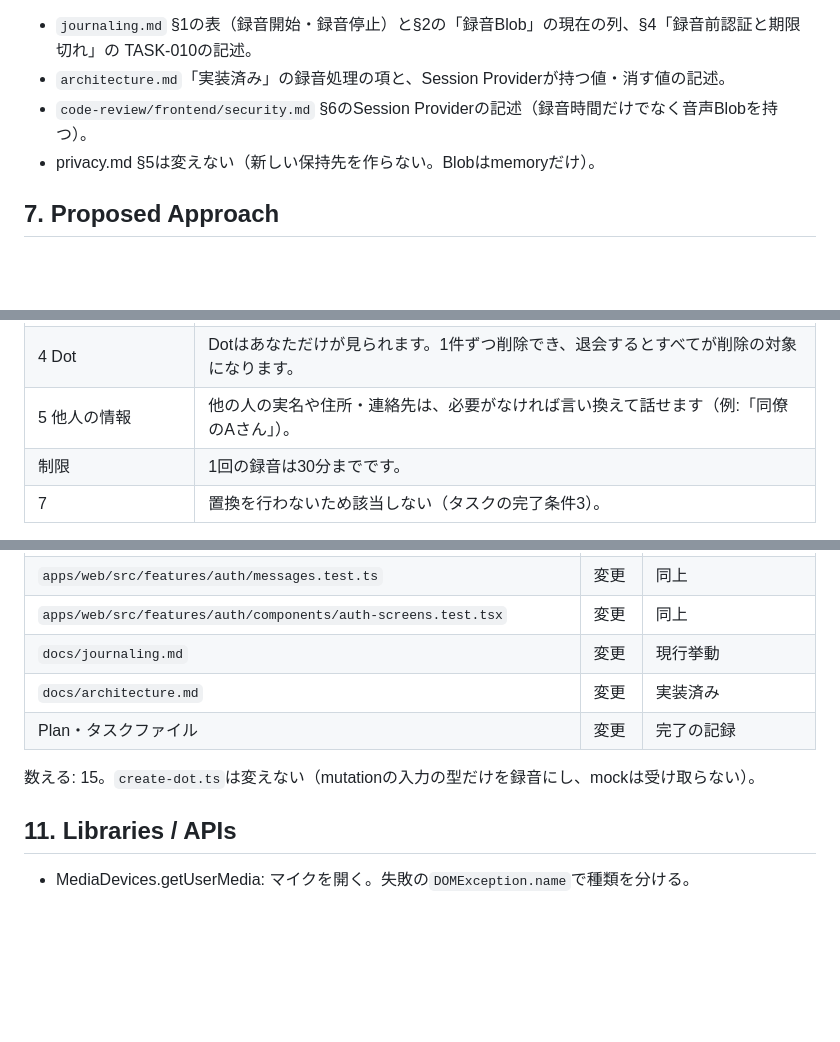
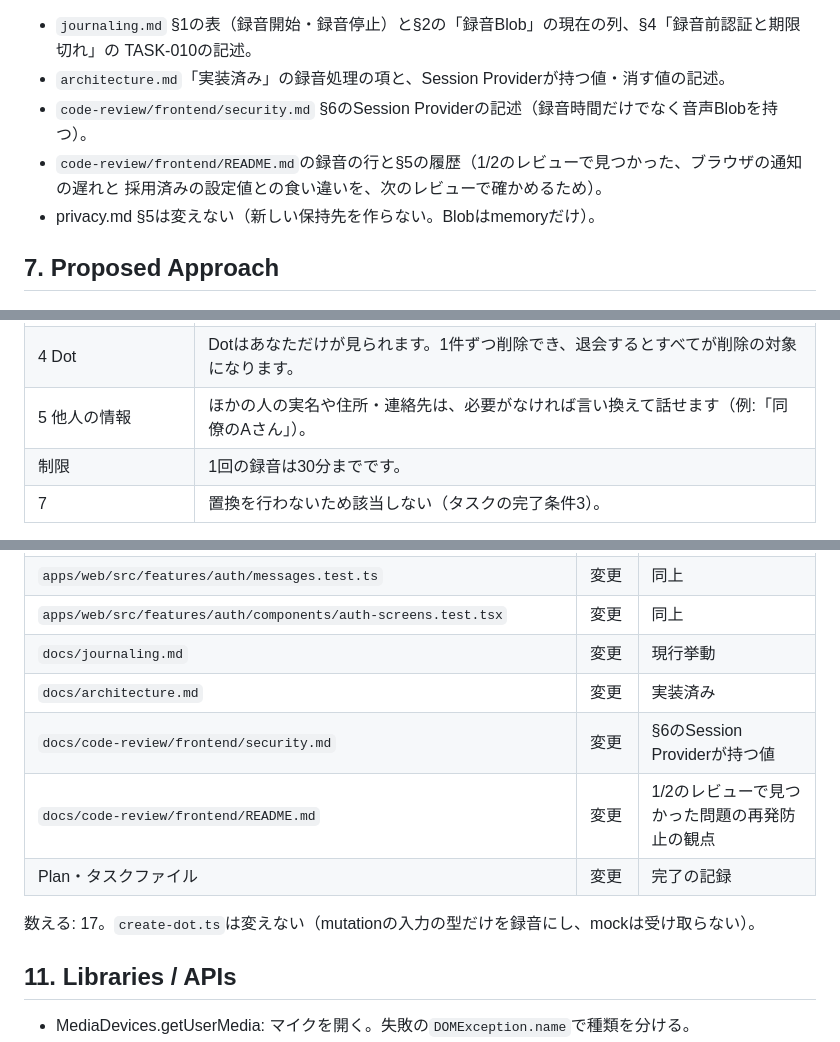
Before and after one commit to FujieMasaki/fod-app, a Markdown page: docs/implementation-plans/2026-10-09-task-010-recording-consent.md, 3 parts joined by grey strips. GitHub-like rendering; blank space fills up the shorter version.

Commit message:
docs(task-010): レビュー指針への追記をPlanと履歴に記録し、案内の文面の表記を揃える
- Plan §6・§10に、security.md §6とレビュー指針の録音の行の更新を加え、2/2のファイル数を17にする
- レビュー指針の§5に、TASK-010のレビューから観点を足した履歴を書く
- Plan §7-1の「他の人」を、案内の画面と同じ「ほかの人」にする

```diff
--- a/docs/implementation-plans/2026-10-09-task-010-recording-consent.md
+++ b/docs/implementation-plans/2026-10-09-task-010-recording-consent.md
@@ -91,6 +91,8 @@
   TASK-010の記述。
 - `architecture.md`「実装済み」の録音処理の項と、Session Providerが持つ値・消す値の記述。
 - `code-review/frontend/security.md` §6のSession Providerの記述（録音時間だけでなく音声Blobを持つ）。
+- `code-review/frontend/README.md`の録音の行と§5の履歴（1/2のレビューで見つかった、ブラウザの通知の遅れと
+  採用済みの設定値との食い違いを、次のレビューで確かめるため）。
 - privacy.md §5は変えない（新しい保持先を作らない。Blobはmemoryだけ）。
 
 ## 7. Proposed Approach
@@ -111,7 +113,7 @@
 | 3（言い換え） | 文字起こしの全文も、この端末が受け取るまでお預かりします。受け取った時点、または受け付けから24時間を過ぎたあとに削除処理を始めます。全文はこのタブを閉じるまで、この端末で読めます。残るのは「今日の一文」と「話した内容の要約」です。 |
 | 2・6 遅れと外部 | 障害が起きたときは、削除が遅れることがあります。外部へ渡った内容を、すぐに消せるとは約束できません。 |
 | 4 Dot | Dotはあなただけが見られます。1件ずつ削除でき、退会するとすべてが削除の対象になります。 |
-| 5 他人の情報 | 他の人の実名や住所・連絡先は、必要がなければ言い換えて話せます（例:「同僚のAさん」）。 |
+| 5 他人の情報 | ほかの人の実名や住所・連絡先は、必要がなければ言い換えて話せます（例:「同僚のAさん」）。 |
 | 制限 | 1回の録音は30分までです。 |
 | 7 | 置換を行わないため該当しない（タスクの完了条件3）。 |
 
@@ -285,9 +287,11 @@ PR 2/2 `feat/task-010-2-recording-guide`（録音前の案内・受け渡せる
 | `apps/web/src/features/auth/components/auth-screens.test.tsx` | 変更 | 同上 |
 | `docs/journaling.md` | 変更 | 現行挙動 |
 | `docs/architecture.md` | 変更 | 実装済み |
+| `docs/code-review/frontend/security.md` | 変更 | §6のSession Providerが持つ値 |
+| `docs/code-review/frontend/README.md` | 変更 | 1/2のレビューで見つかった問題の再発防止の観点 |
 | Plan・タスクファイル | 変更 | 完了の記録 |
 
-数える: 15。`create-dot.ts`は変えない（mutationの入力の型だけを録音にし、mockは受け取らない）。
+数える: 17。`create-dot.ts`は変えない（mutationの入力の型だけを録音にし、mockは受け取らない）。
 
 ## 11. Libraries / APIs
 
```
Also changed, not shown: 1 other file.
